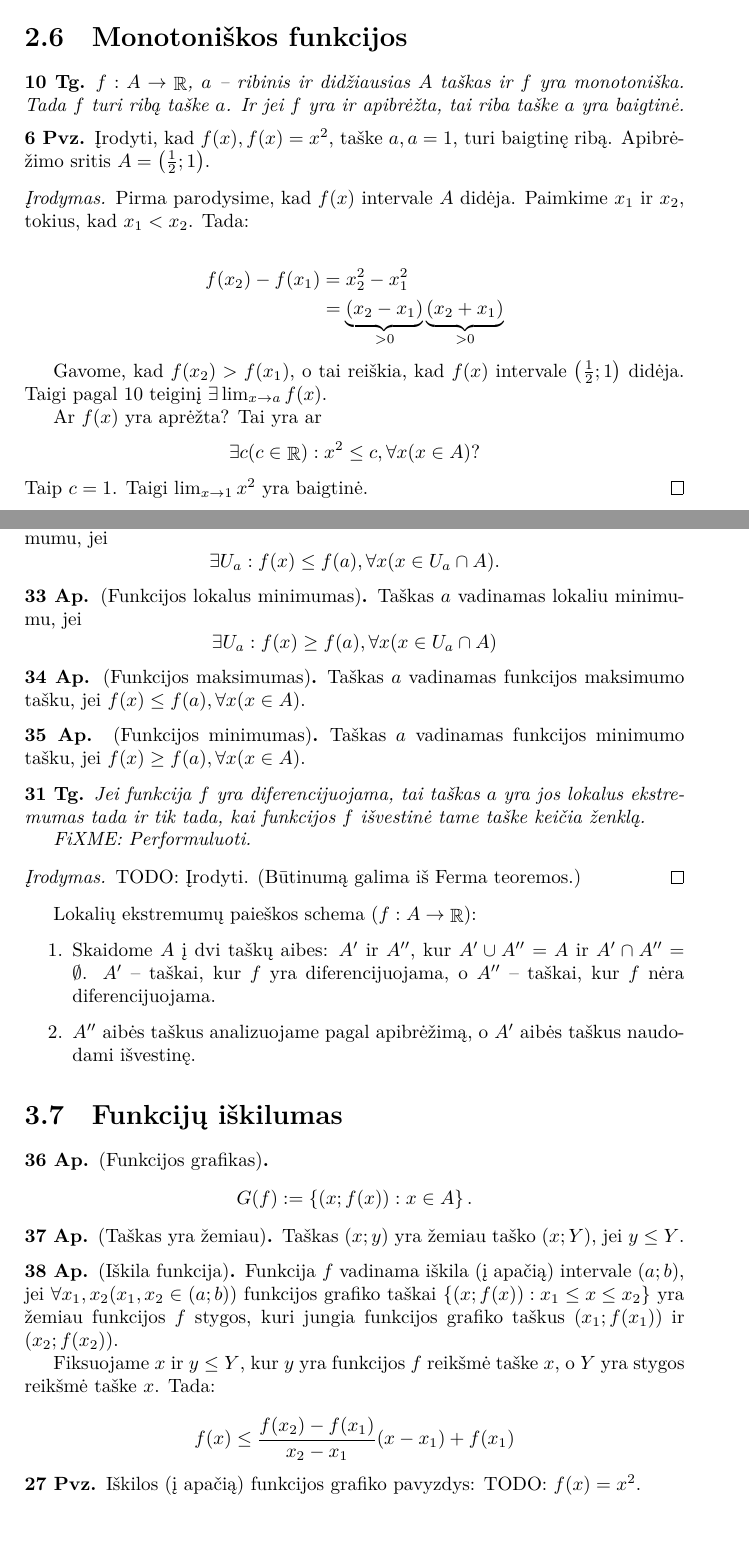
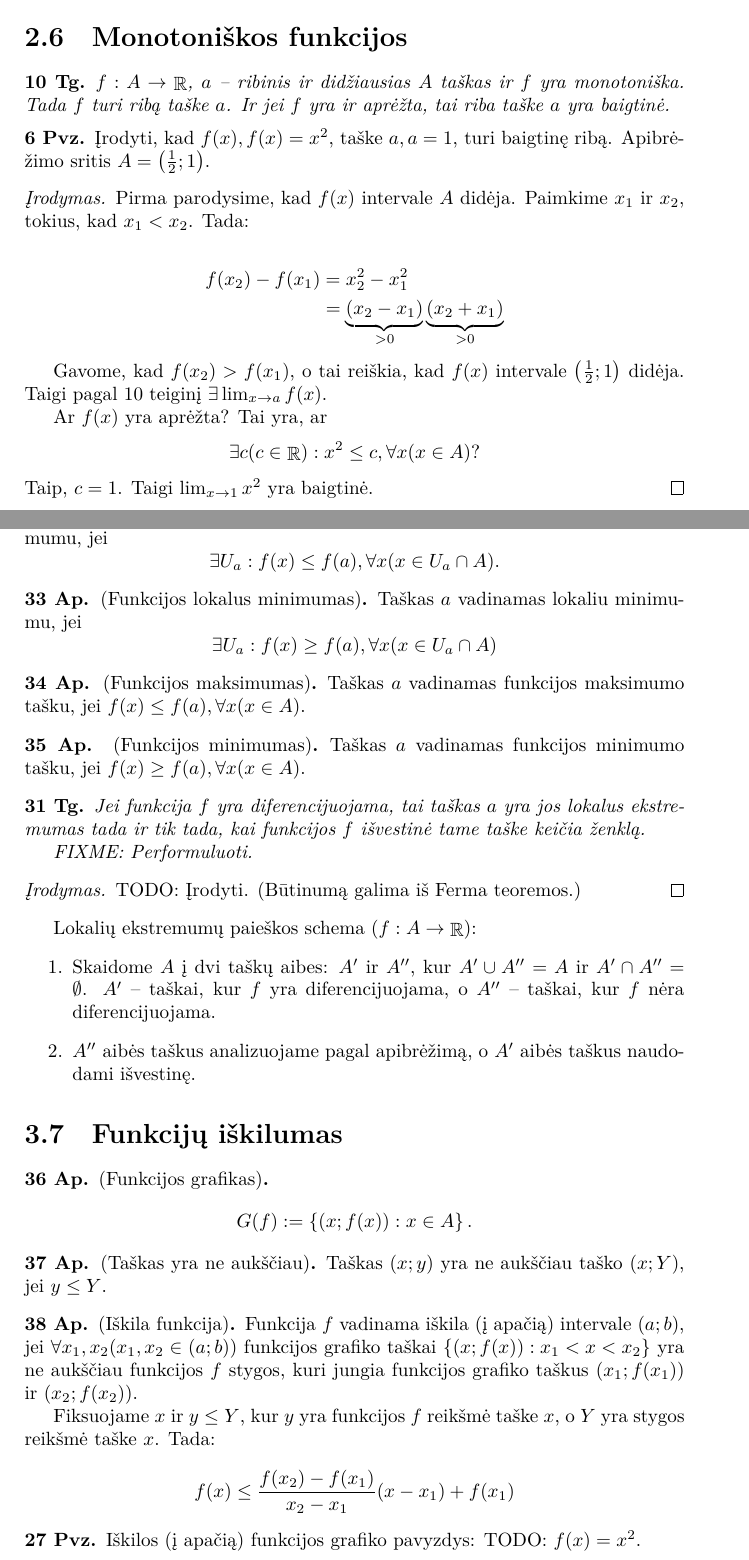
Before and after one commit to vakaras/Matematin--analiz-, a LaTeX document (main.tex, which reads paskaita_05.tex, paskaita_09.tex, paskaita_10.tex): two parts of pages 15 and 32 of 37, joined at a grey line, cut so that both start at the same text, the shorter picture padded with empty space. Compiled offline with XeLaTeX.

Commit message:
Pataisymai.

```diff
--- a/paskaita_05.tex
+++ b/paskaita_05.tex
@@ -145,7 +145,7 @@
 \begin{prop}
   \label{lim_mon}
   $f: A \to \RSET$, $a$ – ribinis ir didžiausias $A$ taškas ir $f$ yra
-  monotoniška. Tada $f$ turi ribą taške $a$. Ir jei $f$ yra ir apibrėžta,
+  monotoniška. Tada $f$ turi ribą taške $a$. Ir jei $f$ yra ir aprėžta,
   tai riba taške $a$ yra baigtinė.
 \end{prop}
 
@@ -168,11 +168,11 @@
     $\left( \frac{1}{2} ; 1 \right)$ didėja. Taigi pagal \ref{lim_mon}
     teiginį $\exists \lim_{x \to a} f(x)$.
 
-    Ar $f(x)$ yra aprėžta? Tai yra ar
+    Ar $f(x)$ yra aprėžta? Tai yra, ar
     \begin{equation*}
       \exists c (c \in \RSET) : x^{2} \leq c, \forall x (x \in A)?
     \end{equation*}
-    Taip $c = 1$. Taigi $\lim_{x \to 1} x^{2}$ yra baigtinė.
+    Taip, $c = 1$. Taigi $\lim_{x \to 1} x^{2}$ yra baigtinė.
   \end{proof}
 \end{exmp}
 
--- a/paskaita_09.tex
+++ b/paskaita_09.tex
@@ -29,7 +29,7 @@
   lokalus ekstremumas tada ir tik tada, kai funkcijos $f$ išvestinė
   tame taške keičia ženklą.
 
-  FiXME: Performuluoti.
+  FIXME: Performuluoti.
   \begin{proof}
     TODO: Įrodyti. (Būtinumą galima iš Ferma teoremos.)
   \end{proof}
--- a/paskaita_10.tex
+++ b/paskaita_10.tex
@@ -6,15 +6,15 @@
   \end{equation*}
 \end{defn}
 
-\begin{defn}[Taškas yra žemiau]
-  Taškas $(x; y)$ yra žemiau taško $(x; Y)$, jei $y \leq Y$.
+\begin{defn}[Taškas yra ne aukščiau]
+  Taškas $(x; y)$ yra ne aukščiau taško $(x; Y)$, jei $y \leq Y$.
 \end{defn}
 
 \begin{defn}[Iškila funkcija]
   Funkcija $f$ vadinama iškila (į apačią) intervale $(a; b)$, jei
   $\forall x_{1}, x_{2} (x_{1},x_{2} \in (a; b))$ funkcijos grafiko
-  taškai $\left\{ (x; f(x)) : x_{1} \leq x \leq x_{2} \right\}$
-  yra žemiau funkcijos $f$ stygos, kuri jungia funkcijos
+  taškai $\left\{ (x; f(x)) : x_{1} < x < x_{2} \right\}$
+  yra ne aukščiau funkcijos $f$ stygos, kuri jungia funkcijos
   grafiko taškus $(x_{1}; f(x_{1}))$ ir $(x_{2}; f(x_{2}))$.
 
   Fiksuojame $x$ ir $y \leq Y$, kur $y$ yra funkcijos $f$ reikšmė
```
Also changed, not shown: paskaita_07.tex (+1 -1 lines), paskaita_10.tex (4 more changed lines).
